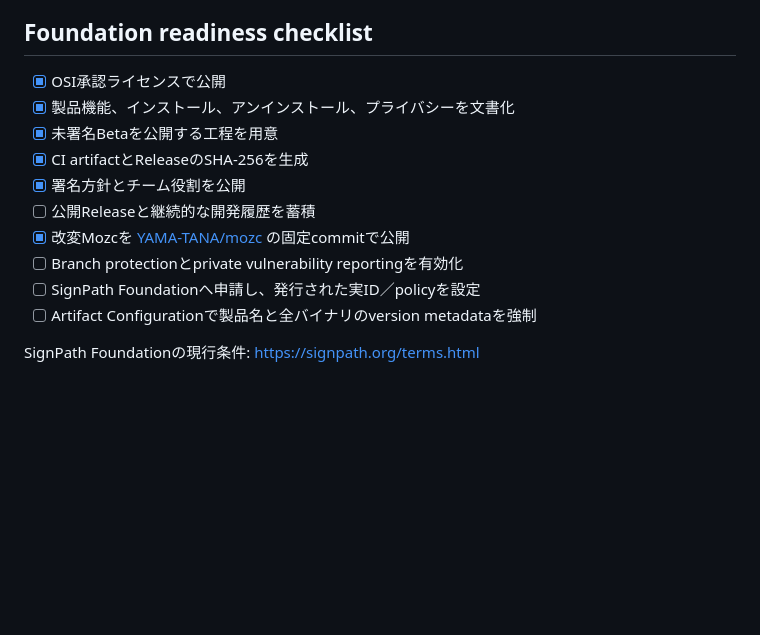
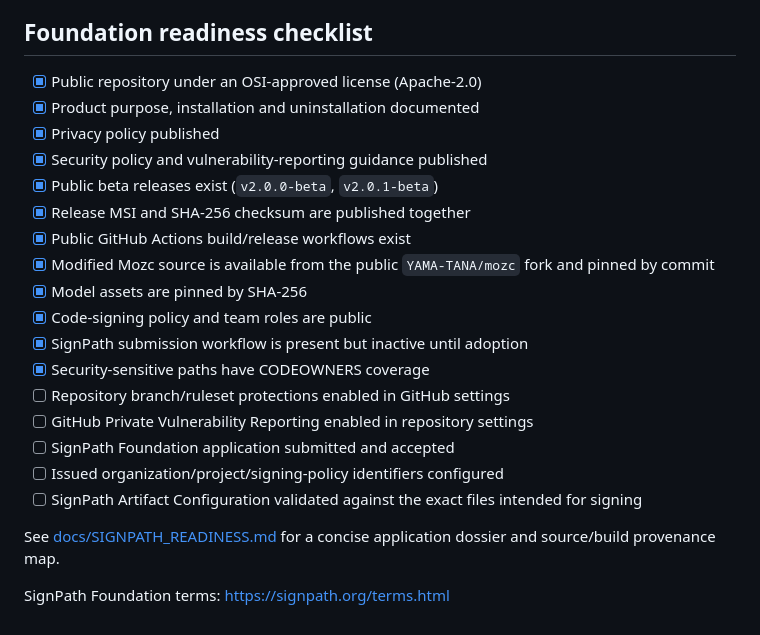
Before and after one commit to YAMA-TANA/yamatana-ai-ime, a Markdown page: CODE_SIGNING_POLICY.md, the part around one of its changes. GitHub-like rendering; blank space fills up the shorter version.

Commit message:
Update code signing policy for current beta

```diff
--- a/CODE_SIGNING_POLICY.md
+++ b/CODE_SIGNING_POLICY.md
@@ -42,15 +45,24 @@
 
 ## Foundation readiness checklist
 
-- [x] OSI承認ライセンスで公開
-- [x] 製品機能、インストール、アンインストール、プライバシーを文書化
-- [x] 未署名Betaを公開する工程を用意
-- [x] CI artifactとReleaseのSHA-256を生成
-- [x] 署名方針とチーム役割を公開
-- [ ] 公開Releaseと継続的な開発履歴を蓄積
-- [x] 改変Mozcを [YAMA-TANA/mozc](https://github.com/YAMA-TANA/mozc/tree/yamatana-ai-ime-v0.1.0) の固定commitで公開
-- [ ] Branch protectionとprivate vulnerability reportingを有効化
-- [ ] SignPath Foundationへ申請し、発行された実ID／policyを設定
-- [ ] Artifact Configurationで製品名と全バイナリのversion metadataを強制
+- [x] Public repository under an OSI-approved license (Apache-2.0)
+- [x] Product purpose, installation and uninstallation documented
+- [x] Privacy policy published
+- [x] Security policy and vulnerability-reporting guidance published
+- [x] Public beta releases exist (`v2.0.0-beta`, `v2.0.1-beta`)
+- [x] Release MSI and SHA-256 checksum are published together
+- [x] Public GitHub Actions build/release workflows exist
+- [x] Modified Mozc source is available from the public `YAMA-TANA/mozc` fork and pinned by commit
+- [x] Model assets are pinned by SHA-256
+- [x] Code-signing policy and team roles are public
+- [x] SignPath submission workflow is present but inactive until adoption
+- [x] Security-sensitive paths have CODEOWNERS coverage
+- [ ] Repository branch/ruleset protections enabled in GitHub settings
+- [ ] GitHub Private Vulnerability Reporting enabled in repository settings
+- [ ] SignPath Foundation application submitted and accepted
+- [ ] Issued organization/project/signing-policy identifiers configured
+- [ ] SignPath Artifact Configuration validated against the exact files intended for signing
 
-SignPath Foundationの現行条件: https://signpath.org/terms.html
+See [docs/SIGNPATH_READINESS.md](docs/SIGNPATH_READINESS.md) for a concise application dossier and source/build provenance map.
+
+SignPath Foundation terms: https://signpath.org/terms.html
```
Also changed, not shown: other parts of CODE_SIGNING_POLICY.md (+22 -19 lines).
